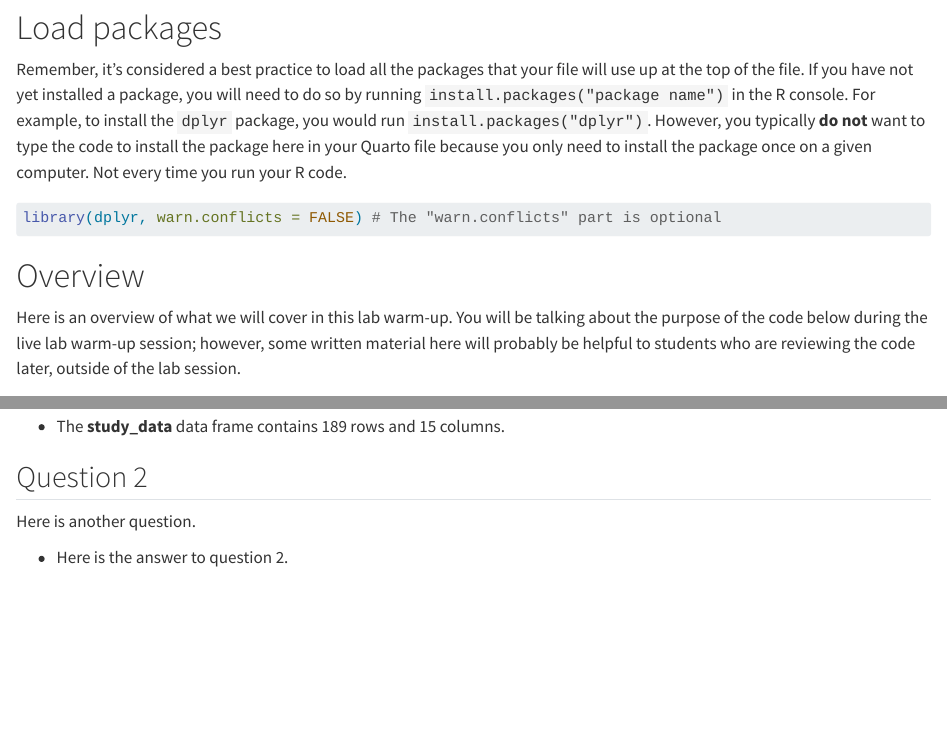
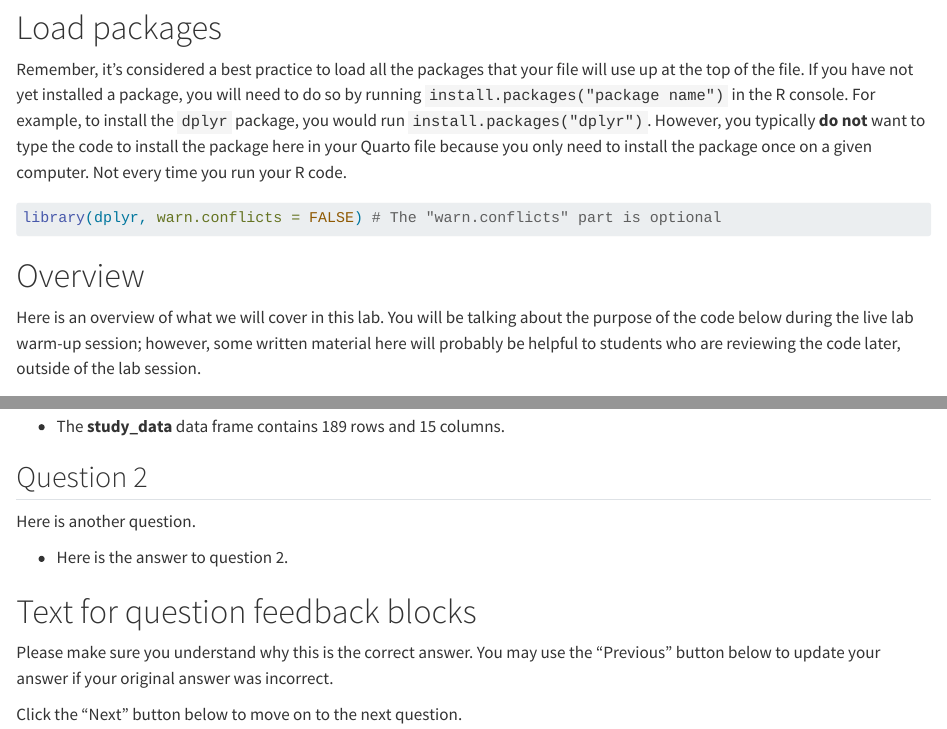
Before and after one commit to brad-cannell/epi_3_public, a Quarto document (modules/lab_template.qmd): the page in a window 1100 px wide, from 570 px down, and a second part further down, joined at a grey line. Rendered offline with R 4.5, knitr and Pandoc in place of Quarto, with nearby package versions; some code elsewhere in the file could not run offline.

Commit message:
Add text for question feedback blocks to the lab template

```diff
--- a/modules/lab_template.qmd
+++ b/modules/lab_template.qmd
@@ -30,7 +30,7 @@ library(dplyr, warn.conflicts = FALSE) # The "warn.conflicts" part is optional
 
 # Overview
 
-Here is an overview of what we will cover in this lab warm-up. You will be talking about the purpose of the code below during the live lab warm-up session; however, some written material here will probably be helpful to students who are reviewing the code later, outside of the lab session.
+Here is an overview of what we will cover in this lab. You will be talking about the purpose of the code below during the live lab warm-up session; however, some written material here will probably be helpful to students who are reviewing the code later, outside of the lab session.
 
 
 # Task 1
@@ -68,3 +68,9 @@ Question 1 often asks students to list the number of rows and columns in the dat
 Here is another question.
 
 * Here is the answer to question 2.
+
+# Text for question feedback blocks
+
+Please make sure you understand why this is the correct answer. You may use the "Previous" button below to update your answer if your original answer was incorrect.
+
+Click the "Next" button below to move on to the next question.
```
